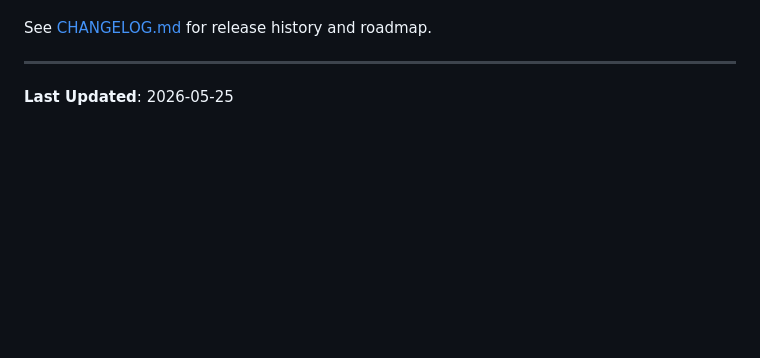
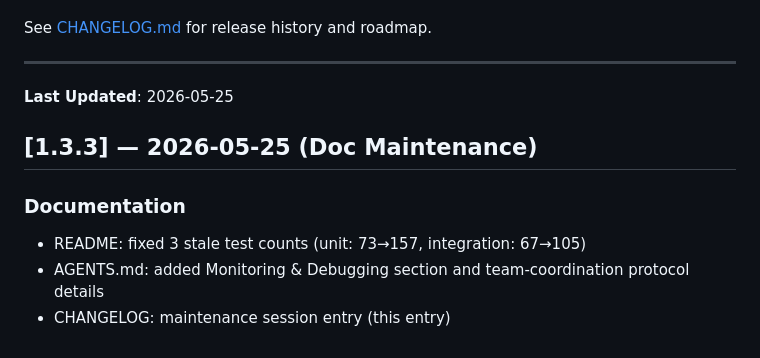
Before and after one commit to javimosch/a2a-skill, a Markdown page: CHANGELOG.md, the part around the change. GitHub-like rendering; blank space fills up the shorter version.

Commit message:
docs: add v1.3.3 maintenance changelog entry

```diff
--- a/CHANGELOG.md
+++ b/CHANGELOG.md
@@ -321,3 +321,10 @@ See [CHANGELOG.md](CHANGELOG.md) for release history and roadmap.
 ---
 
 **Last Updated**: 2026-05-25
+
+## [1.3.3] — 2026-05-25 (Doc Maintenance)
+
+### Documentation
+- README: fixed 3 stale test counts (unit: 73→157, integration: 67→105)
+- AGENTS.md: added Monitoring & Debugging section and team-coordination protocol details
+- CHANGELOG: maintenance session entry (this entry)
```
